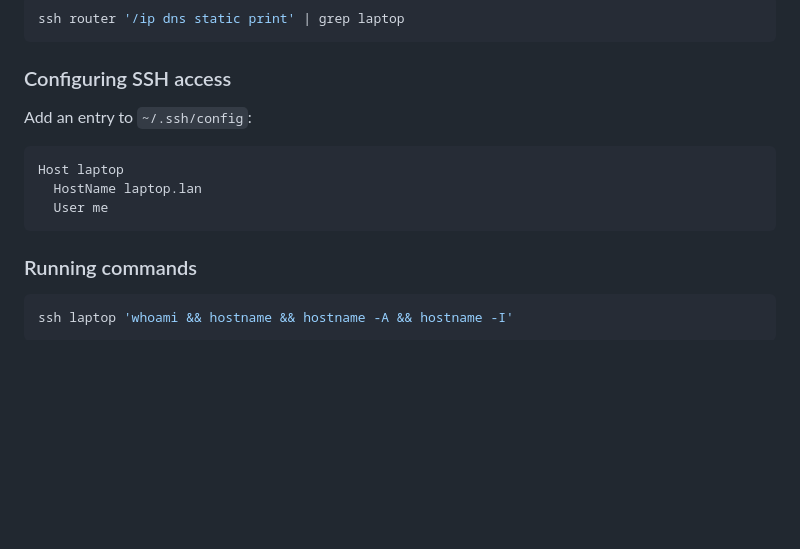
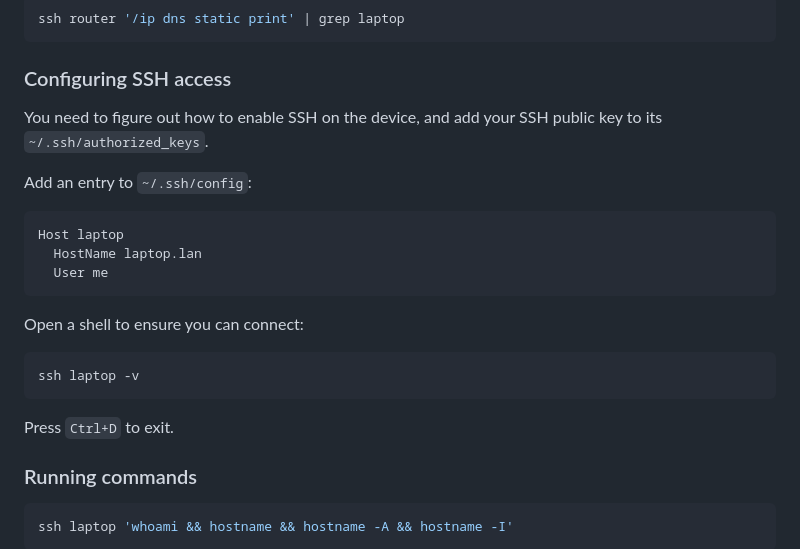
Before and after one commit to sycdan/my-home-server, a Markdown page: README.md, the part around the change. Drawn GitHub-style; blank space fills up the shorter version.

Commit message:
ssh access docs

````diff
--- a/README.md
+++ b/README.md
@@ -45,6 +45,8 @@ ssh router '/ip dns static print' | grep laptop
 
 ### Configuring SSH access
 
+You need to figure out how to enable SSH on the device, and add your SSH public key to its `~/.ssh/authorized_keys`.
+
 Add an entry to `~/.ssh/config`:
 
 ```text
@@ -52,6 +54,14 @@ Host laptop
   HostName laptop.lan
   User me
 ```
+
+Open a shell to ensure you can connect:
+
+```bash
+ssh laptop -v
+```
+
+Press `Ctrl+D` to exit.
 
 ### Running commands
 
````
